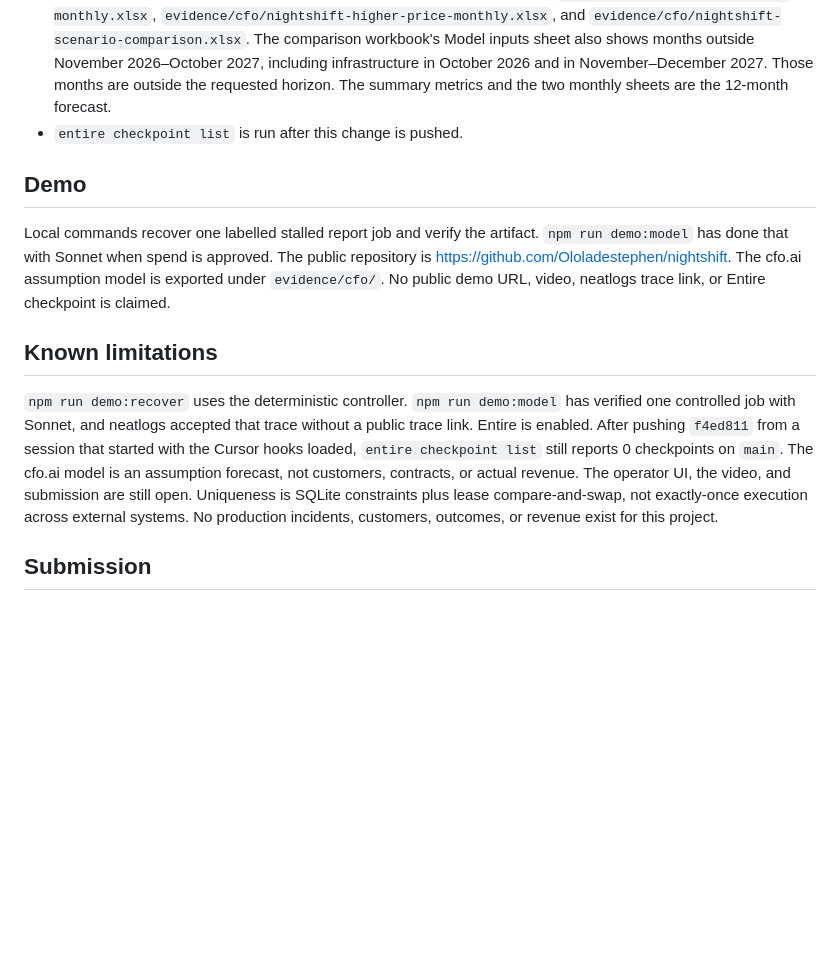
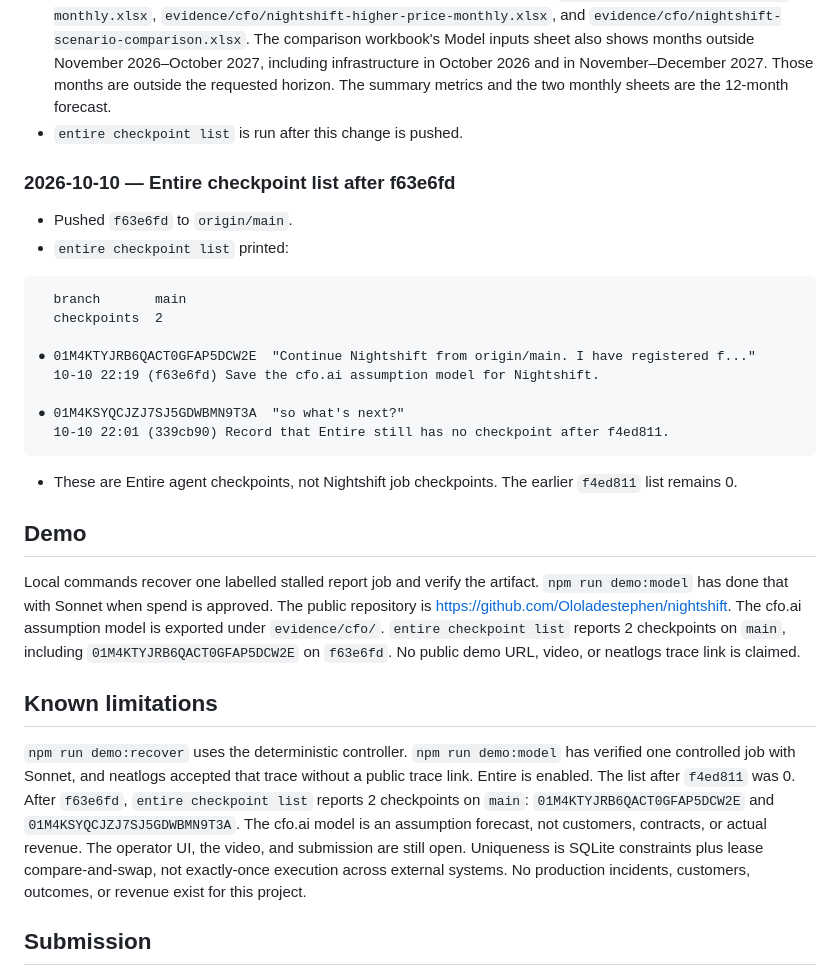
Before and after one commit to Ololadestephen/nightshift, a Markdown page: hackathon.md, the part around the change. Rendered like a GitHub page; blank space fills up the shorter version.

Commit message:
Record the two Entire checkpoints listed after f63e6fd.
The checkpoint list is no longer empty, and those ids are separate from Nightshift job checkpoints.

Co-authored-by: Cursor <cursoragent@cursor.com>
Entire-Checkpoint: 01M4KV0MVX5CM0ZADJNZP1AMEW

````diff
--- a/hackathon.md
+++ b/hackathon.md
@@ -107,13 +107,31 @@ Checkpoints will appear here after you save changes during an agent session.
 - Sanitized spreadsheet exports, with no account email, card data, or tokens: `evidence/cfo/nightshift-main-monthly.xlsx`, `evidence/cfo/nightshift-higher-price-monthly.xlsx`, and `evidence/cfo/nightshift-scenario-comparison.xlsx`. The comparison workbook's Model inputs sheet also shows months outside November 2026–October 2027, including infrastructure in October 2026 and in November–December 2027. Those months are outside the requested horizon. The summary metrics and the two monthly sheets are the 12-month forecast.
 - `entire checkpoint list` is run after this change is pushed.
 
+### 2026-10-10 — Entire checkpoint list after f63e6fd
+
+- Pushed `f63e6fd` to `origin/main`.
+- `entire checkpoint list` printed:
+
+```
+  branch       main
+  checkpoints  2
+
+● 01M4KTYJRB6QACT0GFAP5DCW2E  "Continue Nightshift from origin/main. I have registered f..."
+  10-10 22:19 (f63e6fd) Save the cfo.ai assumption model for Nightshift.
+
+● 01M4KSYQCJZJ7SJ5GDWBMN9T3A  "so what's next?"
+  10-10 22:01 (339cb90) Record that Entire still has no checkpoint after f4ed811.
+```
+
+- These are Entire agent checkpoints, not Nightshift job checkpoints. The earlier `f4ed811` list remains 0.
+
 ## Demo
 
-Local commands recover one labelled stalled report job and verify the artifact. `npm run demo:model` has done that with Sonnet when spend is approved. The public repository is https://github.com/Ololadestephen/nightshift. The cfo.ai assumption model is exported under `evidence/cfo/`. No public demo URL, video, neatlogs trace link, or Entire checkpoint is claimed.
+Local commands recover one labelled stalled report job and verify the artifact. `npm run demo:model` has done that with Sonnet when spend is approved. The public repository is https://github.com/Ololadestephen/nightshift. The cfo.ai assumption model is exported under `evidence/cfo/`. `entire checkpoint list` reports 2 checkpoints on `main`, including `01M4KTYJRB6QACT0GFAP5DCW2E` on `f63e6fd`. No public demo URL, video, or neatlogs trace link is claimed.
 
 ## Known limitations
 
-`npm run demo:recover` uses the deterministic controller. `npm run demo:model` has verified one controlled job with Sonnet, and neatlogs accepted that trace without a public trace link. Entire is enabled. After pushing `f4ed811` from a session that started with the Cursor hooks loaded, `entire checkpoint list` still reports 0 checkpoints on `main`. The cfo.ai model is an assumption forecast, not customers, contracts, or actual revenue. The operator UI, the video, and submission are still open. Uniqueness is SQLite constraints plus lease compare-and-swap, not exactly-once execution across external systems. No production incidents, customers, outcomes, or revenue exist for this project.
+`npm run demo:recover` uses the deterministic controller. `npm run demo:model` has verified one controlled job with Sonnet, and neatlogs accepted that trace without a public trace link. Entire is enabled. The list after `f4ed811` was 0. After `f63e6fd`, `entire checkpoint list` reports 2 checkpoints on `main`: `01M4KTYJRB6QACT0GFAP5DCW2E` and `01M4KSYQCJZJ7SJ5GDWBMN9T3A`. The cfo.ai model is an assumption forecast, not customers, contracts, or actual revenue. The operator UI, the video, and submission are still open. Uniqueness is SQLite constraints plus lease compare-and-swap, not exactly-once execution across external systems. No production incidents, customers, outcomes, or revenue exist for this project.
 
 ## Submission
 
````
